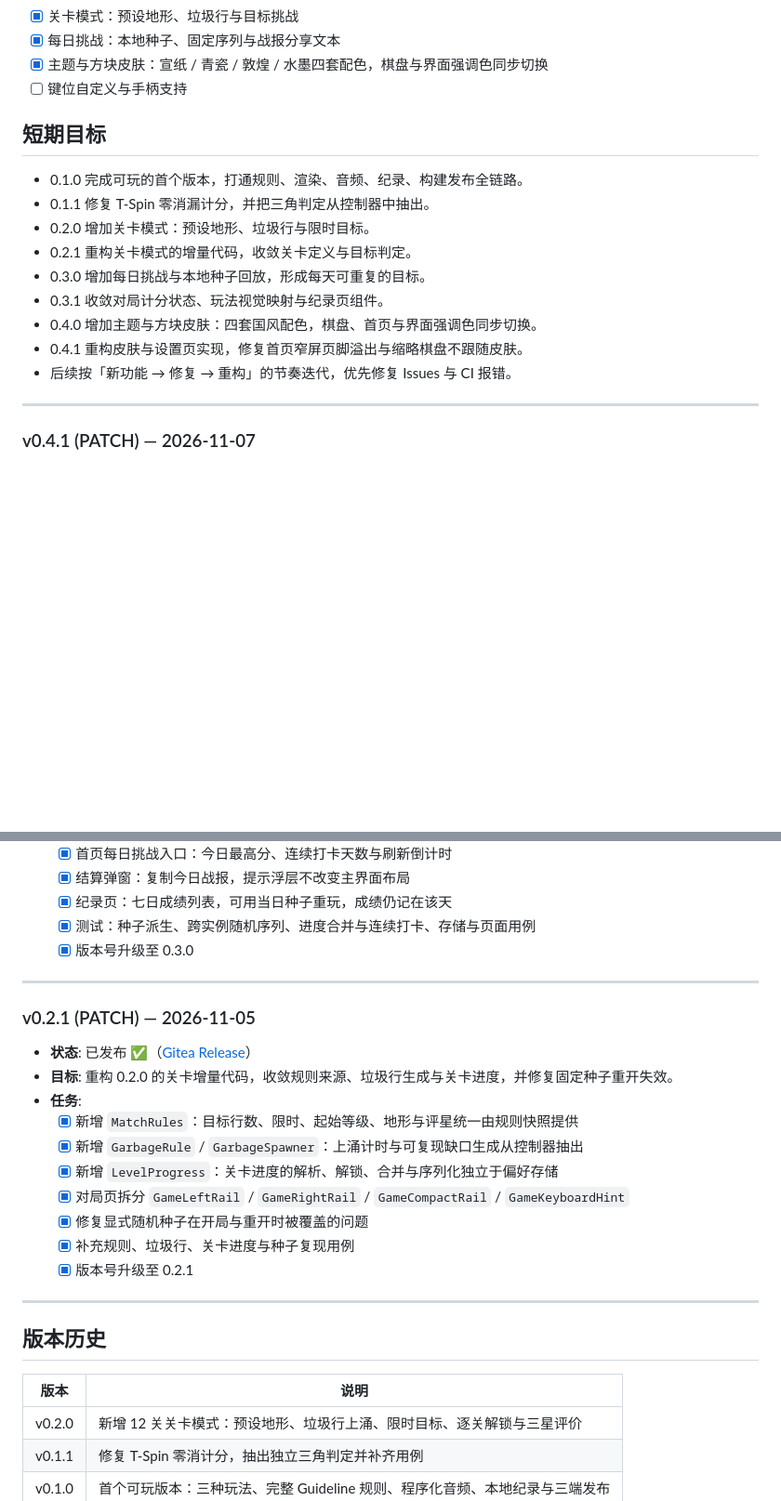
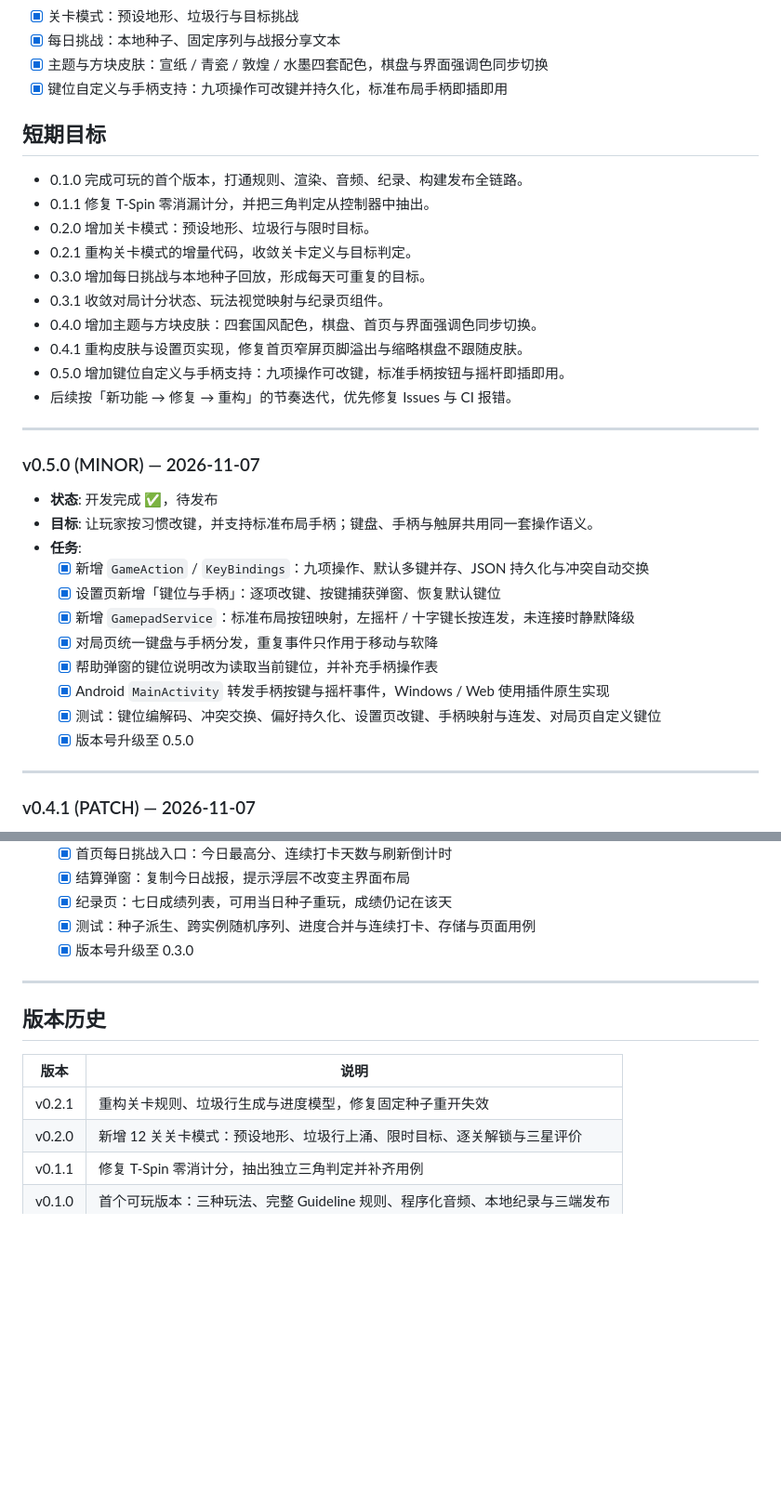
Before and after one commit to g-ai-002/flutter-tetris, a Markdown page: plan.md, 2 parts joined by grey strips. Shown at 93% size. Drawn GitHub-style; blank space fills up the shorter version.

```diff
--- a/plan.md
+++ b/plan.md
@@ -24,7 +24,7 @@
 - [x] 关卡模式：预设地形、垃圾行与目标挑战
 - [x] 每日挑战：本地种子、固定序列与战报分享文本
 - [x] 主题与方块皮肤：宣纸 / 青瓷 / 敦煌 / 水墨四套配色，棋盘与界面强调色同步切换
-- [ ] 键位自定义与手柄支持
+- [x] 键位自定义与手柄支持：九项操作可改键并持久化，标准布局手柄即插即用
 
 ## 短期目标
 
@@ -36,7 +36,24 @@
 - 0.3.1 收敛对局计分状态、玩法视觉映射与纪录页组件。
 - 0.4.0 增加主题与方块皮肤：四套国风配色，棋盘、首页与界面强调色同步切换。
 - 0.4.1 重构皮肤与设置页实现，修复首页窄屏页脚溢出与缩略棋盘不跟随皮肤。
+- 0.5.0 增加键位自定义与手柄支持：九项操作可改键，标准手柄按钮与摇杆即插即用。
 - 后续按「新功能 → 修复 → 重构」的节奏迭代，优先修复 Issues 与 CI 报错。
+
+---
+
+### v0.5.0 (MINOR) — 2026-11-07
+
+- **状态**: 开发完成 ✅，待发布
+- **目标**: 让玩家按习惯改键，并支持标准布局手柄；键盘、手柄与触屏共用同一套操作语义。
+- **任务**:
+  - [x] 新增 `GameAction` / `KeyBindings`：九项操作、默认多键并存、JSON 持久化与冲突自动交换
+  - [x] 设置页新增「键位与手柄」：逐项改键、按键捕获弹窗、恢复默认键位
+  - [x] 新增 `GamepadService`：标准布局按钮映射，左摇杆 / 十字键长按连发，未连接时静默降级
+  - [x] 对局页统一键盘与手柄分发，重复事件只作用于移动与软降
+  - [x] 帮助弹窗的键位说明改为读取当前键位，并补充手柄操作表
+  - [x] Android `MainActivity` 转发手柄按键与摇杆事件，Windows / Web 使用插件原生实现
+  - [x] 测试：键位编解码、冲突交换、偏好持久化、设置页改键、手柄映射与连发、对局页自定义键位
+  - [x] 版本号升级至 0.5.0
 
 ---
 
@@ -103,25 +120,11 @@
 
 ---
 
-### v0.2.1 (PATCH) — 2026-11-05
-
-- **状态**: 已发布 ✅（[Gitea Release](http://192.168.31.120:3020/GTech/flutter-tetris/releases/tag/v0.2.1)）
-- **目标**: 重构 0.2.0 的关卡增量代码，收敛规则来源、垃圾行生成与关卡进度，并修复固定种子重开失效。
-- **任务**:
-  - [x] 新增 `MatchRules`：目标行数、限时、起始等级、地形与评星统一由规则快照提供
-  - [x] 新增 `GarbageRule` / `GarbageSpawner`：上涌计时与可复现缺口生成从控制器抽出
-  - [x] 新增 `LevelProgress`：关卡进度的解析、解锁、合并与序列化独立于偏好存储
-  - [x] 对局页拆分 `GameLeftRail` / `GameRightRail` / `GameCompactRail` / `GameKeyboardHint`
-  - [x] 修复显式随机种子在开局与重开时被覆盖的问题
-  - [x] 补充规则、垃圾行、关卡进度与种子复现用例
-  - [x] 版本号升级至 0.2.1
-
----
-
 ## 版本历史
 
 | 版本 | 说明 |
 | --- | --- |
+| v0.2.1 | 重构关卡规则、垃圾行生成与进度模型，修复固定种子重开失效 |
 | v0.2.0 | 新增 12 关关卡模式：预设地形、垃圾行上涌、限时目标、逐关解锁与三星评价 |
 | v0.1.1 | 修复 T-Spin 零消计分，抽出独立三角判定并补齐用例 |
 | v0.1.0 | 首个可玩版本：三种玩法、完整 Guideline 规则、程序化音频、本地纪录与三端发布 |
```
Also changed, not shown: README.md (+22 -15 lines).
